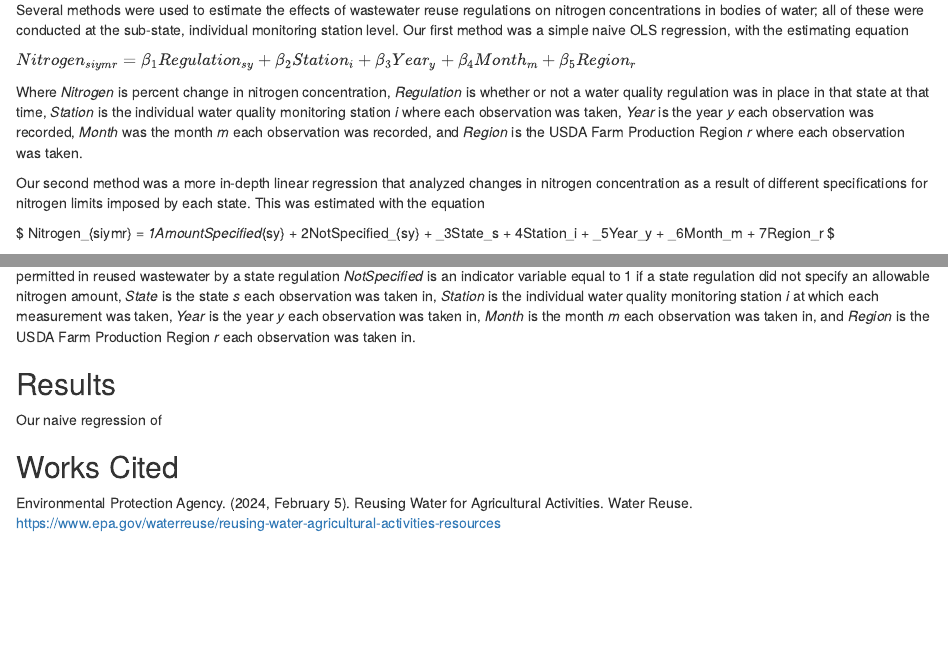
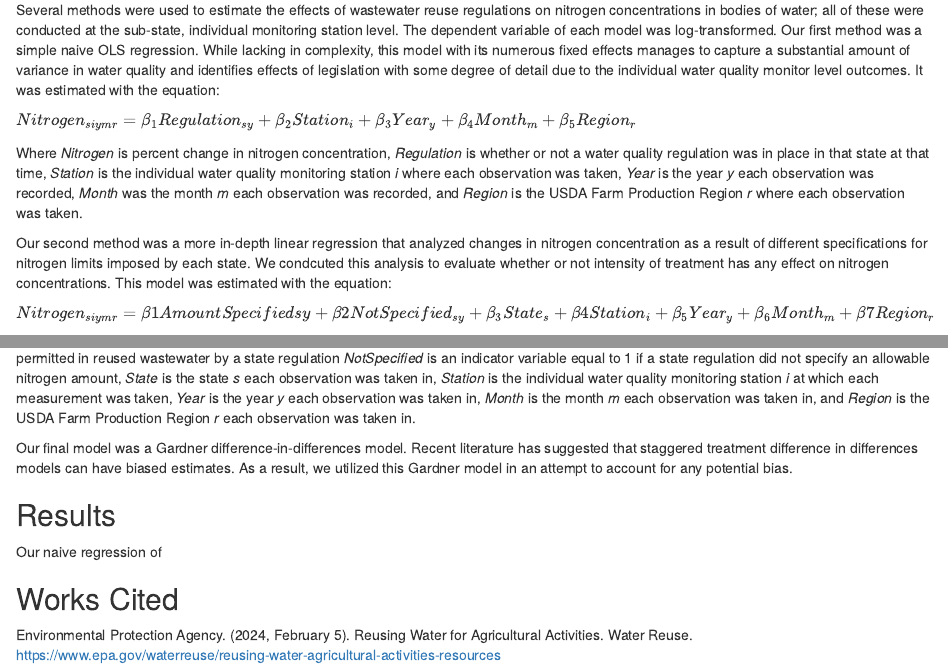
Before and after one commit to franciskawalski/AgWastewaterImpact, an R Markdown document (Products/KawalskiKlopfer_FinalProjectReport.Rmd): the page in a window 1100 px wide, from 2260 px down, and a second part further down, joined at a grey line. Rendered offline with R 4.5, knitr and Pandoc, with nearby package versions; some code elsewhere in the file could not run offline; common packages that the code uses without loading them are loaded.

Commit message:
Revised methodology
Also wrote brief description and motivation for Gardner model

```diff
--- a/Products/KawalskiKlopfer_FinalProjectReport.Rmd
+++ b/Products/KawalskiKlopfer_FinalProjectReport.Rmd
@@ -162,17 +162,19 @@ dataWithoutCat |>
 
 ## Methods
 
-Several methods were used to estimate the effects of wastewater reuse regulations on nitrogen concentrations in bodies of water; all of these were conducted at the sub-state, individual monitoring station level. Our first method was a simple naive OLS regression, with the estimating equation
+Several methods were used to estimate the effects of wastewater reuse regulations on nitrogen concentrations in bodies of water; all of these were conducted at the sub-state, individual monitoring station level. The dependent variable of each model was log-transformed. Our first method was a simple naive OLS regression. While lacking in complexity, this model with its numerous fixed effects manages to capture a substantial amount of variance in water quality and identifies effects of legislation with some degree of detail due to the individual water quality monitor level outcomes. It was estimated with the equation:
 
 $Nitrogen_{siymr} = \beta_1Regulation_{sy} + \beta_2Station_{i} + \beta_3Year_y + \beta_4Month_m + \beta_5Region_r$
 
 Where *Nitrogen* is percent change in nitrogen concentration, *Regulation* is whether or not a water quality regulation was in place in that state at that time, *Station* is the individual water quality monitoring station *i* where each observation was taken, *Year* is the year *y* each observation was recorded, *Month* was the month *m* each observation was recorded, and *Region* is the USDA Farm Production Region *r* where each observation was taken.
 
-Our second method was a more in-depth linear regression that analyzed changes in nitrogen concentration as a result of different specifications for nitrogen limits imposed by each state. This was estimated with the equation
+Our second method was a more in-depth linear regression that analyzed changes in nitrogen concentration as a result of different specifications for nitrogen limits imposed by each state. We condcuted this analysis to evaluate whether or not intensity of treatment has any effect on nitrogen concentrations. This model was estimated with the equation:
 
-$ Nitrogen_{siymr} = \beta_1AmountSpecified_{sy} + \beta2NotSpecified_{sy} + \beta_3State_s + \beta4Station_i + \beta_5Year_y + \beta_6Month_m + \beta7Region_r $
+$Nitrogen_{siymr} = \beta1AmountSpecified{sy} + \beta2NotSpecified_{sy} + \beta_3State_s + \beta4Station_i + \beta_5Year_y + \beta_6Month_m + \beta7Region_r$
 
 Where *Nitrogen* is the percent change in the concentration of nitrogen at a specific monitoring station, *AmountSpecified* is the amount of nitrogen permitted in reused wastewater by a state regulation *NotSpecified* is an indicator variable equal to 1 if a state regulation did not specify an allowable nitrogen amount, *State* is the state *s* each observation was taken in, *Station* is the individual water quality monitoring station *i* at which each measurement was taken, *Year* is the year *y* each observation was taken in, *Month* is the month *m* each observation was taken in, and *Region* is the USDA Farm Production Region *r* each observation was taken in.
+
+Our final model was a Gardner difference-in-differences model. Recent literature has suggested that staggered treatment difference in differences models can have biased estimates. As a result, we utilized this Gardner model in an attempt to account for any potential bias.
 
 ## Results
 
```
